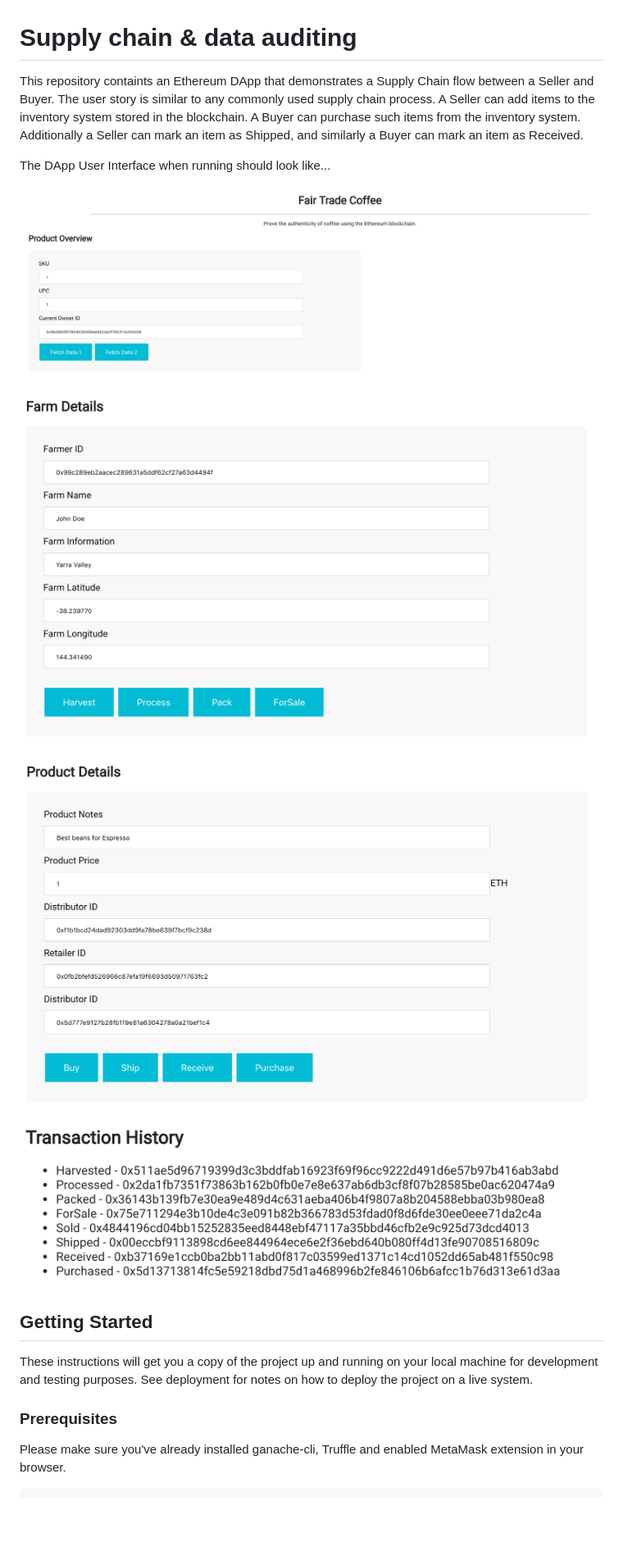
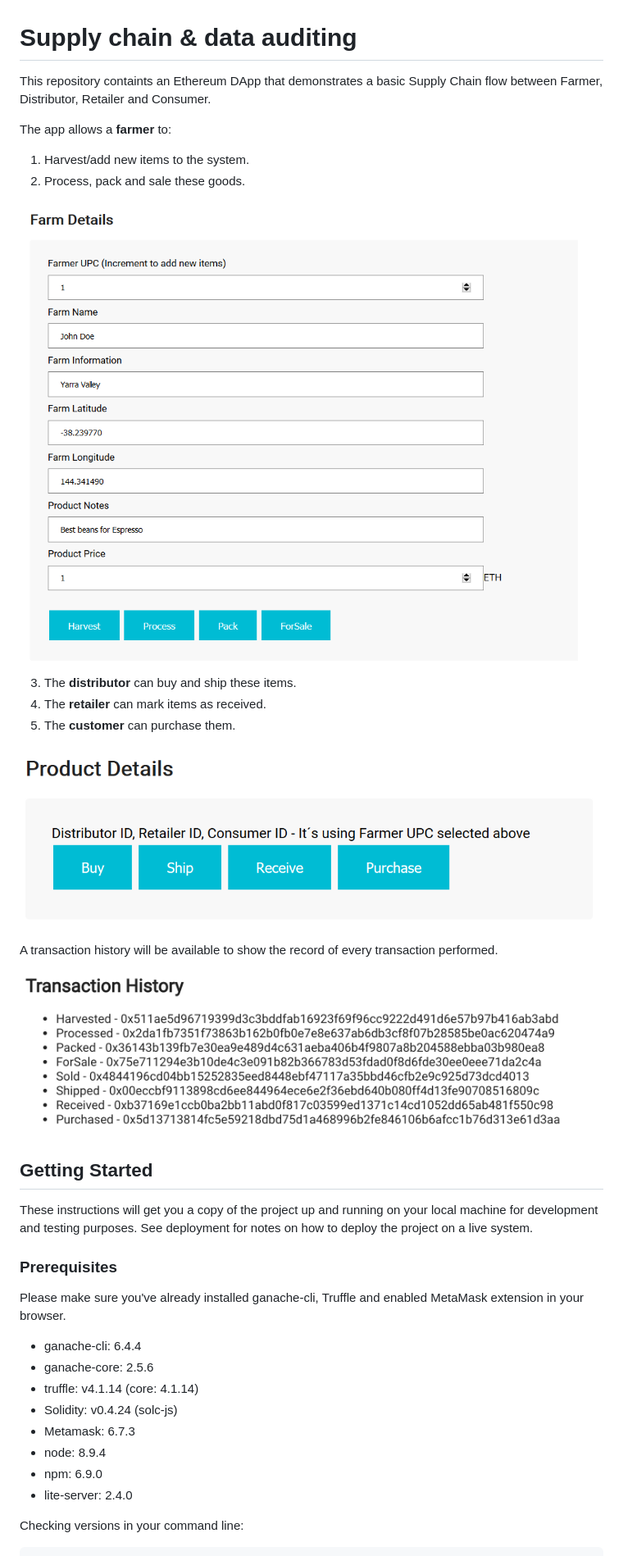
Before and after one commit to jgongil/nautilus, a Markdown page: README.md, the part around the change printed below. Shown: that part at 82% size. GitHub-like rendering; pictures changed too: images/app_distributor_retailer_consumer.png (added), images/app_farmer.png (added); blank space fills up the shorter version.

````diff
--- a/README.md
+++ b/README.md
@@ -1,17 +1,22 @@
 # Supply chain & data auditing
 
-This repository containts an Ethereum DApp that demonstrates a Supply Chain flow between a Seller and Buyer. The user story is similar to any commonly used supply chain process. A Seller can add items to the inventory system stored in the blockchain. A Buyer can purchase such items from the inventory system. Additionally a Seller can mark an item as Shipped, and similarly a Buyer can mark an item as Received.
+This repository containts an Ethereum DApp that demonstrates a basic Supply Chain flow between Farmer, Distributor, Retailer and Consumer.
 
-The DApp User Interface when running should look like...
+The app allows a **farmer** to:
+1. Harvest/add new items to the system.
+2. Process, pack and sale these goods.
 
-![truffle test](images/ftc_product_overview.png)
+![farmerApp](images/app_farmer.png)
 
-![truffle test](images/ftc_farm_details.png)
+3. The **distributor** can buy and ship these items.
+4. The **retailer** can mark items as received.
+5. The **customer** can purchase them.
 
-![truffle test](images/ftc_product_details.png)
+![distributorApp](images/app_distributor_retailer_consumer.png)
 
-![truffle test](images/ftc_transaction_history.png)
+A transaction history will be available to show the record of every transaction performed.
 
+![history](images/ftc_transaction_history.png)
 
 ## Getting Started
 
@@ -21,4 +26,14 @@ These instructions will get you a copy of the project up and running on your loc
 
 Please make sure you've already installed ganache-cli, Truffle and enabled MetaMask extension in your browser.
 
+- ganache-cli: 6.4.4
+- ganache-core: 2.5.6
+- truffle: v4.1.14 (core: 4.1.14)
+- Solidity: v0.4.24 (solc-js)
+- Metamask: 6.7.3
+- node: 8.9.4
+- npm: 6.9.0
+- lite-server: 2.4.0
+
+Checking versions in your command line:
 ```
````
Also changed, not shown: other parts of README.md (+39 -5 lines), images/app_search.png (added), images/truffle_OwnTest.png (added).
